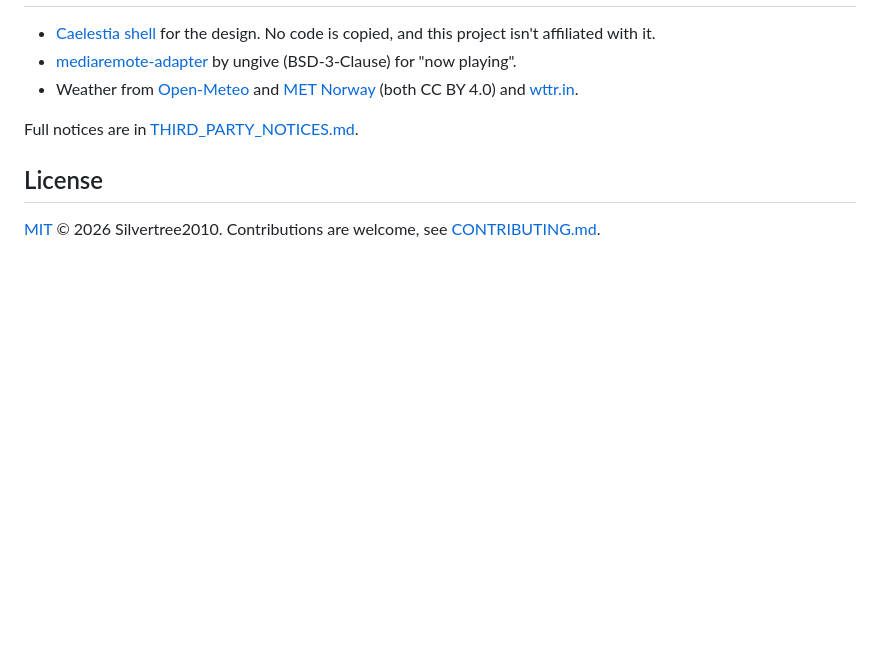
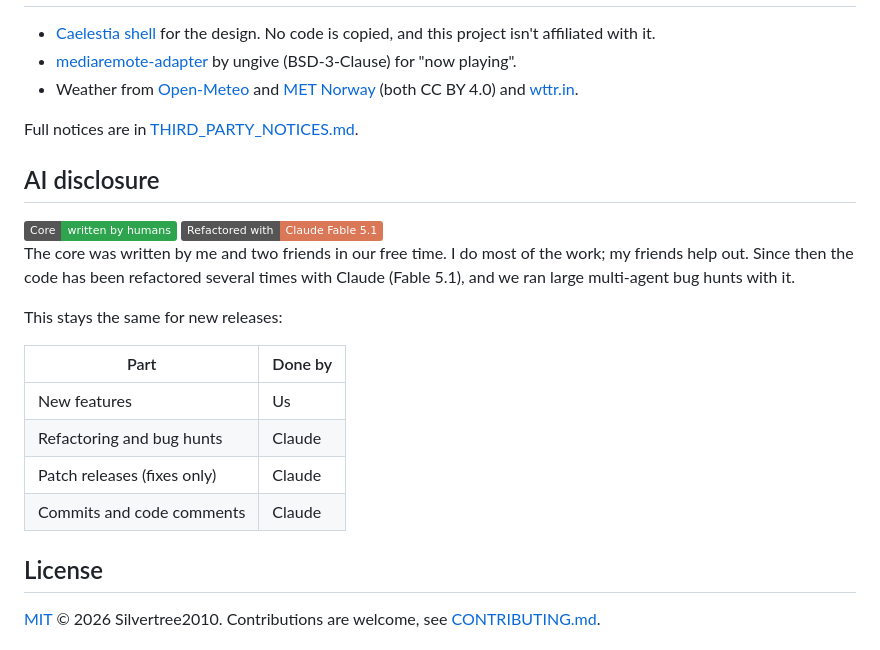
Before and after one commit to Silvertree2010/ApolloShell, a Markdown page: README.md, the part around the change. Rendered like a GitHub page; badges without logos; blank space fills up the shorter version.

Commit message:
Add AI disclosure to README

```diff
--- a/README.md
+++ b/README.md
@@ -172,6 +172,25 @@ list in System Settings, add it again and restart it.
 
 Full notices are in [THIRD_PARTY_NOTICES.md](THIRD_PARTY_NOTICES.md).
 
+## AI disclosure
+
+<img src="https://img.shields.io/badge/Core-written%20by%20humans-2EA44F" alt="Core written by humans">
+<img src="https://img.shields.io/badge/Refactored%20with-Claude%20Fable%205.1-D97757?logo=claude&amp;logoColor=white" alt="Refactored with Claude Fable 5.1">
+
+The core was written by me and two friends in our free time. I do most of
+the work; my friends help out. Since then the code has been refactored
+several times with Claude (Fable 5.1), and we ran large multi-agent bug hunts
+with it.
+
+This stays the same for new releases:
+
+| Part | Done by |
+| --- | --- |
+| New features | Us |
+| Refactoring and bug hunts | Claude |
+| Patch releases (fixes only) | Claude |
+| Commits and code comments | Claude |
+
 ## License
 
 [MIT](LICENSE) © 2026 Silvertree2010. Contributions are welcome, see
```
